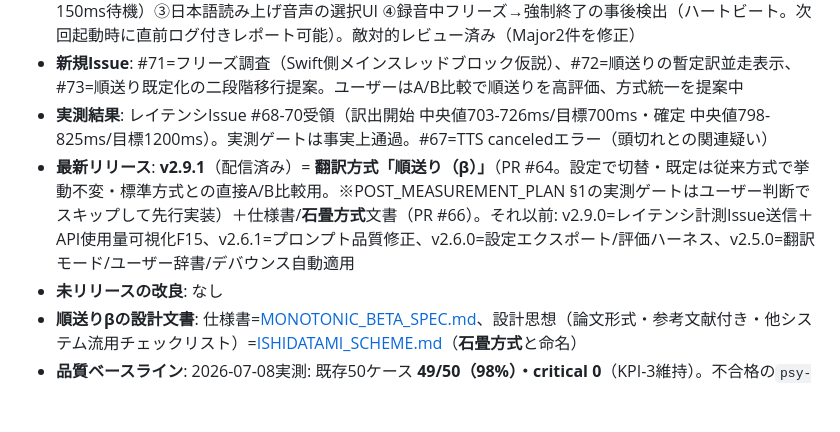
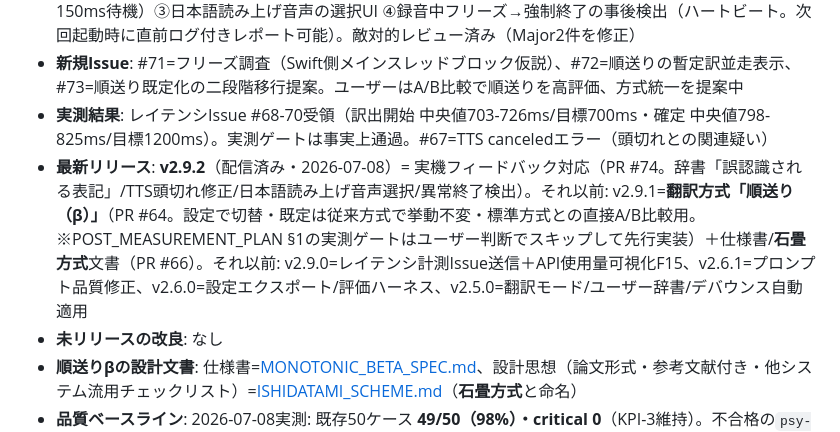
Before and after one commit to AichiroFunakoshi/BrigeTTS-Nepali, a Markdown page: docs/HANDOFF.md, the part around the change. Rendered like a GitHub page; blank space fills up the shorter version.

Commit message:
docs: HANDOFF最新リリースをv2.9.2に更新（配信完了を記録） (#75)

```diff
--- a/docs/HANDOFF.md
+++ b/docs/HANDOFF.md
@@ -12,7 +12,7 @@
 - **実機フィードバック対応（本PR）**: ①辞書に「誤認識される表記」を追加（「禄寿園」→「60円」問題への決定的置換。数字境界・包含関係ガード付き）②iOSネイティブTTSの頭切れ対策（セッション切替後150ms待機）③日本語読み上げ音声の選択UI ④録音中フリーズ→強制終了の事後検出（ハートビート。次回起動時に直前ログ付きレポート可能）。敵対的レビュー済み（Major2件を修正）
 - **新規Issue**: #71=フリーズ調査（Swift側メインスレッドブロック仮説）、#72=順送りの暫定訳並走表示、#73=順送り既定化の二段階移行提案。ユーザーはA/B比較で順送りを高評価、方式統一を提案中
 - **実測結果**: レイテンシIssue #68-70受領（訳出開始 中央値703-726ms/目標700ms・確定 中央値798-825ms/目標1200ms）。実測ゲートは事実上通過。#67=TTS canceledエラー（頭切れとの関連疑い）
-- **最新リリース**: **v2.9.1**（配信済み）= **翻訳方式「順送り（β）」**（PR #64。設定で切替・既定は従来方式で挙動不変・標準方式との直接A/B比較用。※POST_MEASUREMENT_PLAN §1の実測ゲートはユーザー判断でスキップして先行実装）＋仕様書/**石畳方式**文書（PR #66）。それ以前: v2.9.0=レイテンシ計測Issue送信＋API使用量可視化F15、v2.6.1=プロンプト品質修正、v2.6.0=設定エクスポート/評価ハーネス、v2.5.0=翻訳モード/ユーザー辞書/デバウンス自動適用
+- **最新リリース**: **v2.9.2**（配信済み・2026-07-08）= 実機フィードバック対応（PR #74。辞書「誤認識される表記」/TTS頭切れ修正/日本語読み上げ音声選択/異常終了検出）。それ以前: v2.9.1=**翻訳方式「順送り（β）」**（PR #64。設定で切替・既定は従来方式で挙動不変・標準方式との直接A/B比較用。※POST_MEASUREMENT_PLAN §1の実測ゲートはユーザー判断でスキップして先行実装）＋仕様書/**石畳方式**文書（PR #66）。それ以前: v2.9.0=レイテンシ計測Issue送信＋API使用量可視化F15、v2.6.1=プロンプト品質修正、v2.6.0=設定エクスポート/評価ハーネス、v2.5.0=翻訳モード/ユーザー辞書/デバウンス自動適用
 - **未リリースの改良**: なし
 - **順送りβの設計文書**: 仕様書=[MONOTONIC_BETA_SPEC.md](MONOTONIC_BETA_SPEC.md)、設計思想（論文形式・参考文献付き・他システム流用チェックリスト）=[ISHIDATAMI_SCHEME.md](ISHIDATAMI_SCHEME.md)（**石畳方式**と命名）
 - **品質ベースライン**: 2026-07-08実測: 既存50ケース **49/50（98%）・critical 0**（KPI-3維持）。不合格の`psy-05`（「幻聴」→ auditory hallucination が出ない）は翻訳経路無変更のまま再現するためモデル側の揺らぎ/ドリフトと判断。次回プロンプト調整時に対処（悪化ではなく記録として残す）。順送りβ文脈維持 `--monotonic` は **5/5合格**。プロンプト/モデル変更時は前後比較を必ず実施
```
